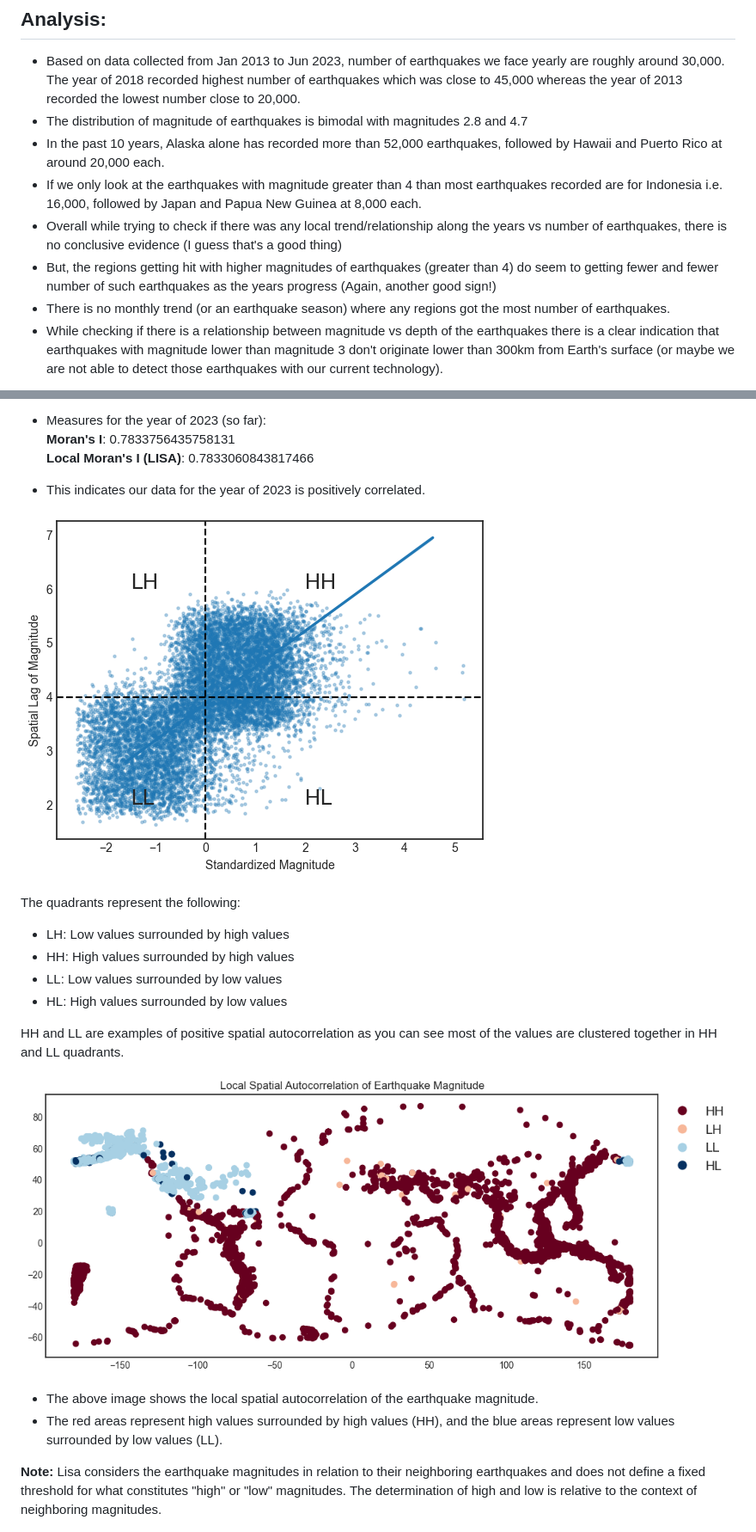
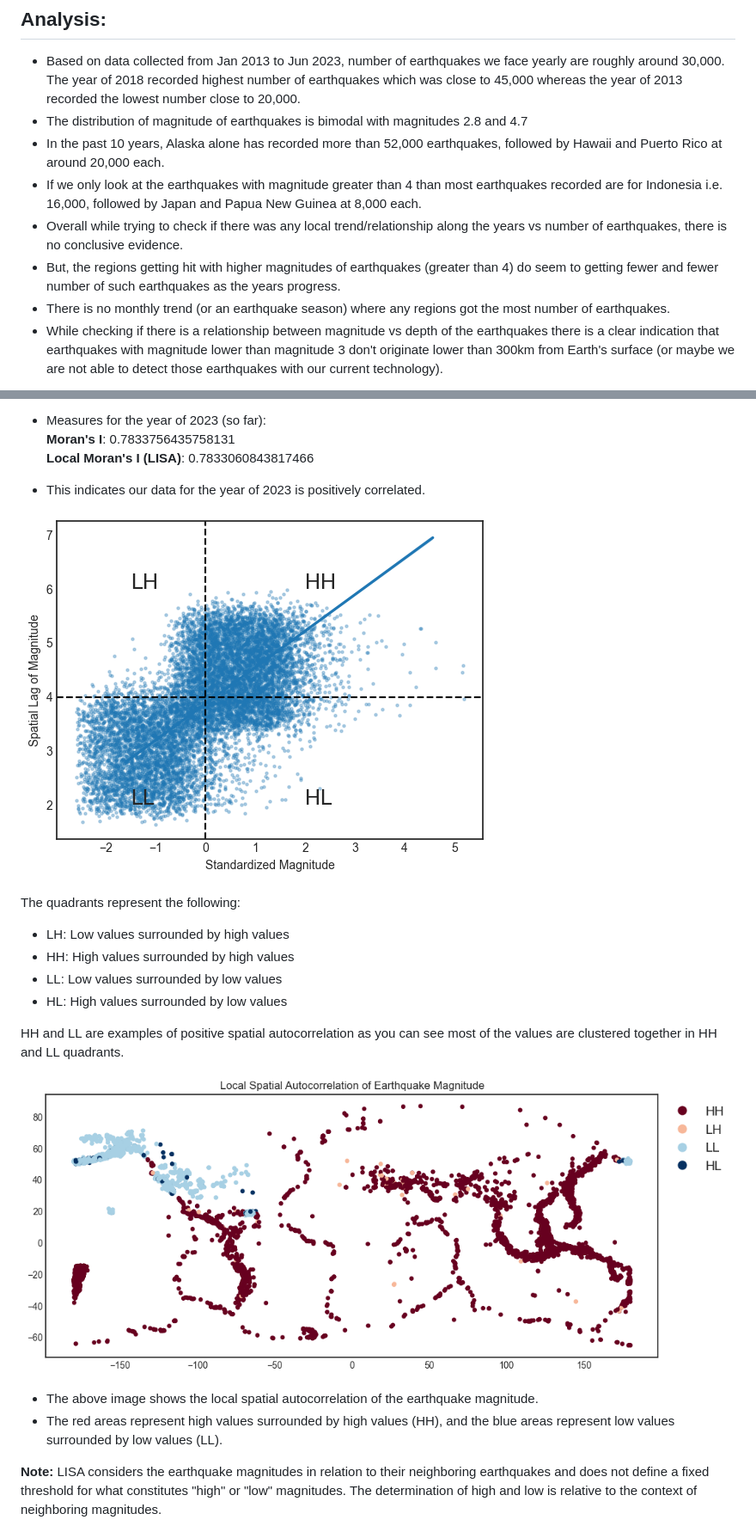
Before and after one commit to parthshah231/earthquake_analysis, a Markdown page: README.md, 2 parts joined by grey strips. Shown: that part at 86% size. Rendered like a GitHub page; pictures changed too: README/spatial_autocorrelation.png.

```diff
--- a/README.md
+++ b/README.md
@@ -18,8 +18,8 @@ This data set is taken from USGS(U.S Geological Survey), USGS provides reliable
 - The distribution of magnitude of earthquakes is bimodal with magnitudes 2.8 and 4.7
 - In the past 10 years, Alaska alone has recorded more than 52,000 earthquakes, followed by Hawaii and Puerto Rico at around 20,000 each.
 - If we only look at the earthquakes with magnitude greater than 4 than most earthquakes recorded are for Indonesia i.e. 16,000, followed by Japan and Papua New Guinea at 8,000 each.
-- Overall while trying to check if there was any local trend/relationship along the years vs number of earthquakes, there is no conclusive evidence (I guess that's a good thing)
-- But, the regions getting hit with higher magnitudes of earthquakes (greater than 4) do seem to getting fewer and fewer number of such earthquakes as the years progress (Again, another good sign!)
+- Overall while trying to check if there was any local trend/relationship along the years vs number of earthquakes, there is no conclusive evidence.
+- But, the regions getting hit with higher magnitudes of earthquakes (greater than 4) do seem to getting fewer and fewer number of such earthquakes as the years progress.
 - There is no monthly trend (or an earthquake season) where any regions got the most number of earthquakes.
 - While checking if there is a relationship between magnitude vs depth of the earthquakes there is a clear indication that earthquakes with magnitude lower than magnitude 3 don't originate lower than 300km from Earth's surface (or maybe we are not able to detect those earthquakes with our current technology).
 
@@ -54,7 +54,7 @@ HH and LL are examples of positive spatial autocorrelation as you can see most o
 - The above image shows the local spatial autocorrelation of the earthquake magnitude.
 - The red areas represent high values surrounded by high values (HH), and the blue areas represent low values surrounded by low values (LL).
 
-**Note:** Lisa considers the earthquake magnitudes in relation to their neighboring earthquakes and does not define a fixed threshold for what constitutes "high" or "low" magnitudes. The determination of high and low is relative to the context of neighboring magnitudes.
+**Note:** LISA considers the earthquake magnitudes in relation to their neighboring earthquakes and does not define a fixed threshold for what constitutes "high" or "low" magnitudes. The determination of high and low is relative to the context of neighboring magnitudes.
 
 ![Earthquakes in 2023](https://github.com/parthshah231/earthquake_analysis/blob/master/README/earthquakes_2023.png)
 
```
Also changed, not shown: other parts of README.md (+2 -2 lines).
